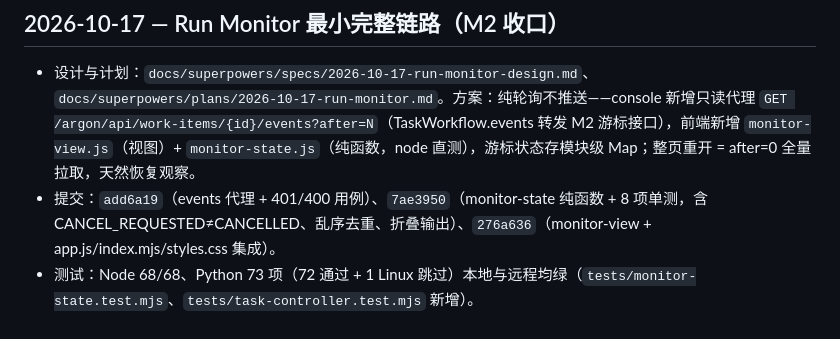
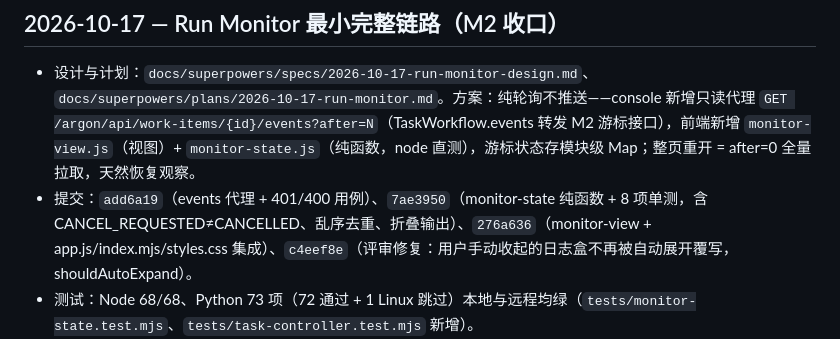
Before and after one commit to chinese2015/mythos-m1, a Markdown page: docs/progress.md, the part around the change. GitHub-like rendering.

Commit message:
docs: note run monitor review fix in ledger

```diff
--- a/docs/progress.md
+++ b/docs/progress.md
@@ -86,7 +86,7 @@ Spec: ../Argon_AI_Brain_总体方案_v2.0.md §8.1 and user-approved Sandbox/nat
 ## 2026-10-17 — Run Monitor 最小完整链路（M2 收口）
 
 - 设计与计划：`docs/superpowers/specs/2026-10-17-run-monitor-design.md`、`docs/superpowers/plans/2026-10-17-run-monitor.md`。方案：纯轮询不推送——console 新增只读代理 `GET /argon/api/work-items/{id}/events?after=N`（TaskWorkflow.events 转发 M2 游标接口），前端新增 `monitor-view.js`（视图）+ `monitor-state.js`（纯函数，node 直测），游标状态存模块级 Map；整页重开 = after=0 全量拉取，天然恢复观察。
-- 提交：`add6a19`（events 代理 + 401/400 用例）、`7ae3950`（monitor-state 纯函数 + 8 项单测，含 CANCEL_REQUESTED≠CANCELLED、乱序去重、折叠输出）、`276a636`（monitor-view + app.js/index.mjs/styles.css 集成）。
+- 提交：`add6a19`（events 代理 + 401/400 用例）、`7ae3950`（monitor-state 纯函数 + 8 项单测，含 CANCEL_REQUESTED≠CANCELLED、乱序去重、折叠输出）、`276a636`（monitor-view + app.js/index.mjs/styles.css 集成）、`c4eef8e`（评审修复：用户手动收起的日志盒不再被自动展开覆写，shouldAutoExpand）。
 - 测试：Node 68/68、Python 73 项（72 通过 + 1 Linux 跳过）本地与远程均绿（`tests/monitor-state.test.mjs`、`tests/task-controller.test.mjs` 新增）。
 - 部署：tar 同步 + 仅重启 DSH（M2 无改动）；冒烟：events 代理 200（200 条事件 + nextCursor）、monitor-view.js 200。
 - 真实验收（证据 `~/argon-m1/state/run-monitor-acceptance.json`）：① 实时日志尾随（tick 每 3s 增长）+ 输出事件折叠（"已折叠 N 条输出事件"）；② 运行中关标签页 15s → 全新页面恢复观察（运行中 + 取消按钮 + 事件流续载）；③ 浏览器取消 → 已取消 + 退出码 -9，QUEUED 取消 → "Cancelled before dispatch"（CANCEL_REQUESTED 亚秒窗口由单测+事件流锚定）；④ worker SIGTERM+重启 mid-RUNNING → 容器命令存活、新 worker 对账续观察、最终 SUCCEEDED/0、零重复执行；⑤ 失败不假成功：监控内基线 FAILED/退出码 1 红色实况 + M2 `exit 23` → FAILED/23。
```
